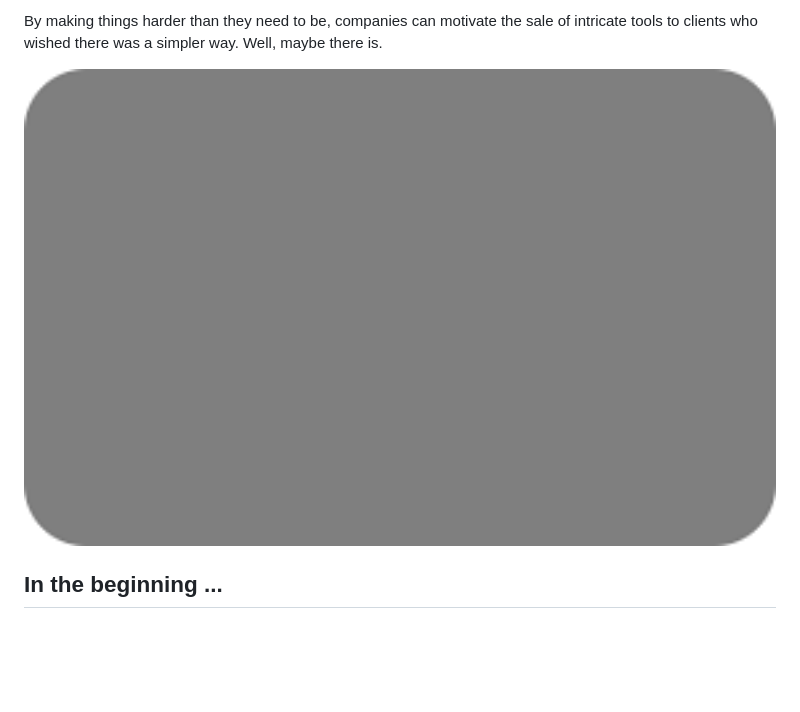
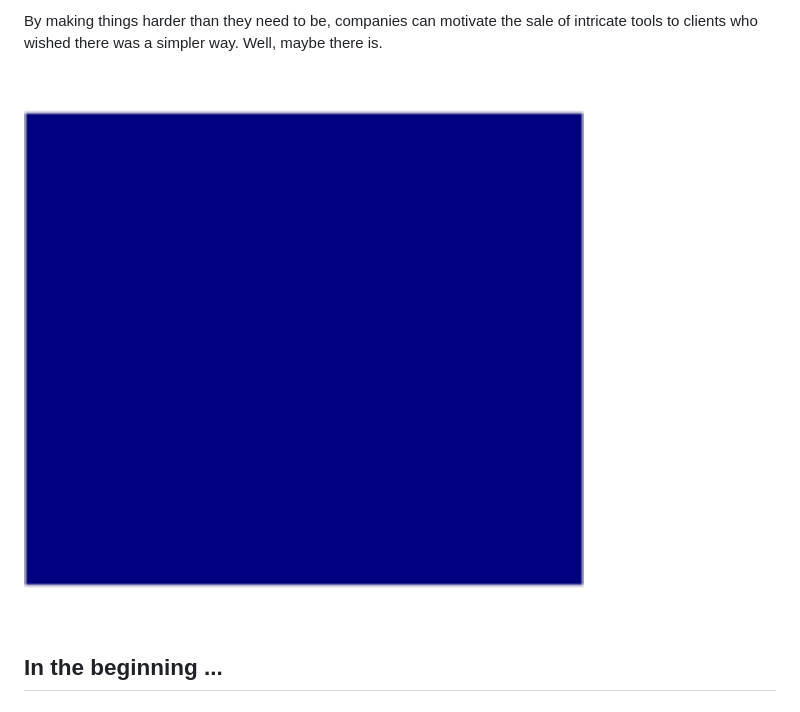
Before and after one commit to timm/ezr, a Markdown page: roadmap.md, the part around the change. Rendered like a GitHub page; pictures changed too: docs/blue.png (added); blank space fills up the shorter version.

Commit message:
saved}

```diff
--- a/roadmap.md
+++ b/roadmap.md
@@ -93,7 +93,7 @@ that appear to initially require many variables to describe, can
 actually be described by a comparatively small number of variables,
 likened to the local coordinate system of the underlying manifold.
 
-<img src="docs/gray.png" height=100 width=1000>
+<img src="docs/blue.png" height=100 width=1000>
 
 ## In the beginning ...
 
```
